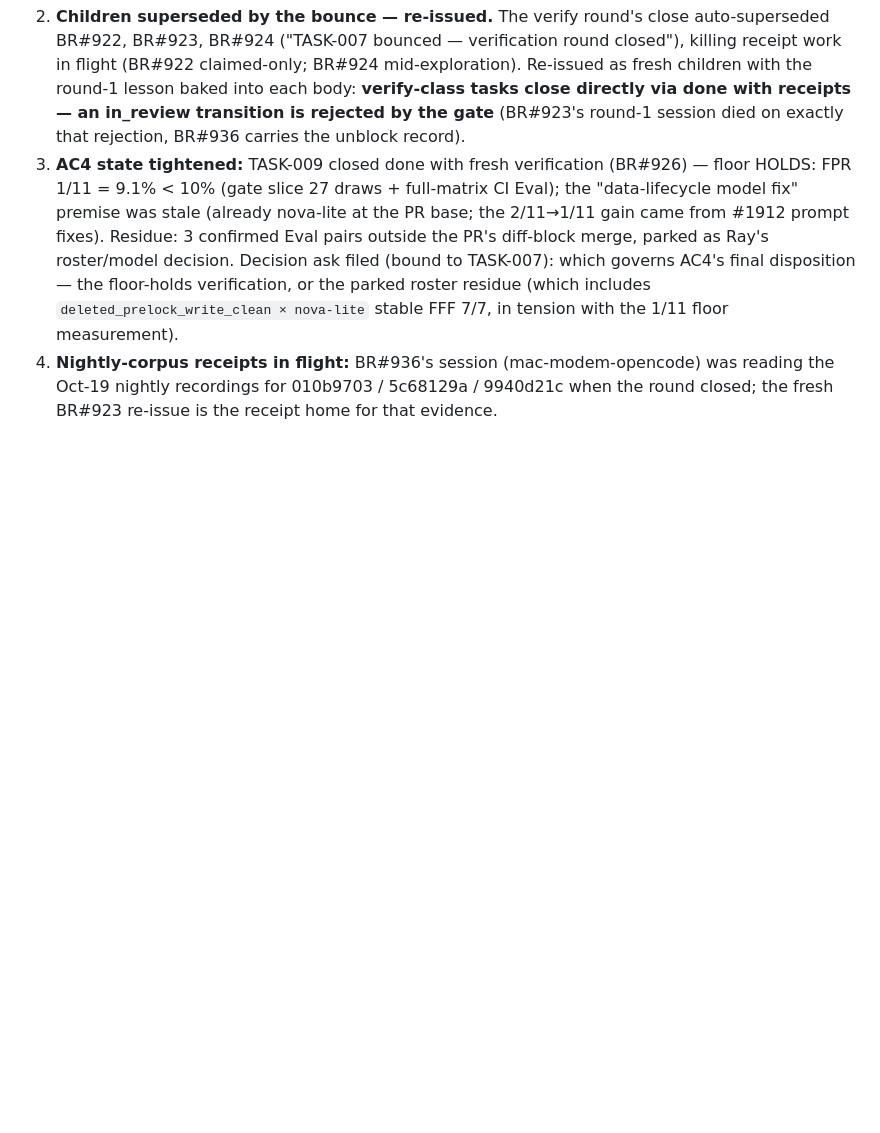
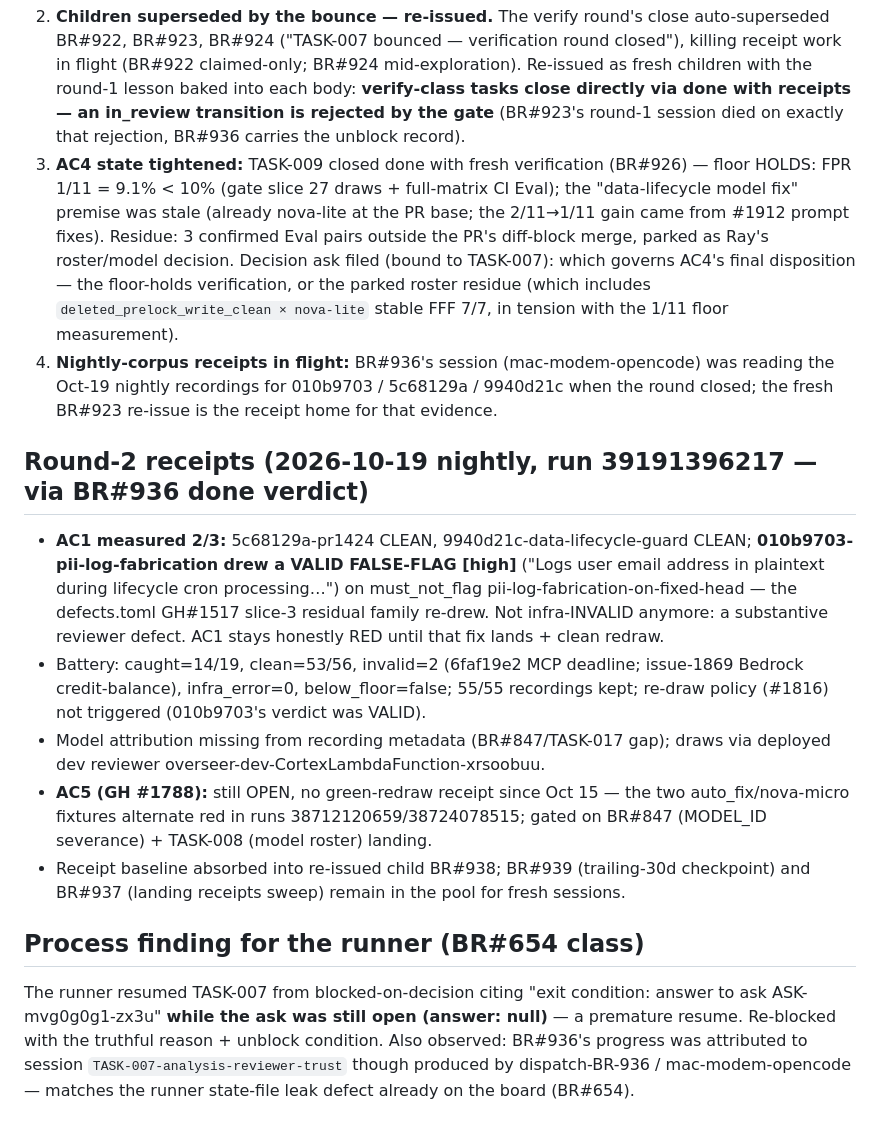
Before and after one commit to state-vector/bridge, a Markdown page: docs/analysis-TASK-007-reviewer-trust-ratchet.md, the part around the change. Drawn GitHub-style; blank space fills up the shorter version.

Commit message:
analysis(TASK-007): round-2 receipts — AC1 measured 2/3 (010b9703 now VALID FALSE-FLAG, GH#1517 slice-3 residual), #1788 gated on BR#847+TASK-008; runner premature-resume finding

```diff
--- a/docs/analysis-TASK-007-reviewer-trust-ratchet.md
+++ b/docs/analysis-TASK-007-reviewer-trust-ratchet.md
@@ -55,3 +55,15 @@ Independent verifier (session BR-927-verify-1) re-checked all receipts via GH AP
 2. **Children superseded by the bounce — re-issued.** The verify round's close auto-superseded BR#922, BR#923, BR#924 ("TASK-007 bounced — verification round closed"), killing receipt work in flight (BR#922 claimed-only; BR#924 mid-exploration). Re-issued as fresh children with the round-1 lesson baked into each body: **verify-class tasks close directly via done with receipts — an in_review transition is rejected by the gate** (BR#923's round-1 session died on exactly that rejection, BR#936 carries the unblock record).
 3. **AC4 state tightened:** TASK-009 closed done with fresh verification (BR#926) — floor HOLDS: FPR 1/11 = 9.1% < 10% (gate slice 27 draws + full-matrix CI Eval); the "data-lifecycle model fix" premise was stale (already nova-lite at the PR base; the 2/11→1/11 gain came from #1912 prompt fixes). Residue: 3 confirmed Eval pairs outside the PR's diff-block merge, parked as Ray's roster/model decision. Decision ask filed (bound to TASK-007): which governs AC4's final disposition — the floor-holds verification, or the parked roster residue (which includes `deleted_prelock_write_clean × nova-lite` stable FFF 7/7, in tension with the 1/11 floor measurement).
 4. **Nightly-corpus receipts in flight:** BR#936's session (mac-modem-opencode) was reading the Oct-19 nightly recordings for 010b9703 / 5c68129a / 9940d21c when the round closed; the fresh BR#923 re-issue is the receipt home for that evidence.
+
+## Round-2 receipts (2026-10-19 nightly, run 39191396217 — via BR#936 done verdict)
+
+- **AC1 measured 2/3:** 5c68129a-pr1424 CLEAN, 9940d21c-data-lifecycle-guard CLEAN; **010b9703-pii-log-fabrication drew a VALID FALSE-FLAG [high]** ("Logs user email address in plaintext during lifecycle cron processing…") on must_not_flag pii-log-fabrication-on-fixed-head — the defects.toml GH#1517 slice-3 residual family re-drew. Not infra-INVALID anymore: a substantive reviewer defect. AC1 stays honestly RED until that fix lands + clean redraw.
+- Battery: caught=14/19, clean=53/56, invalid=2 (6faf19e2 MCP deadline; issue-1869 Bedrock credit-balance), infra_error=0, below_floor=false; 55/55 recordings kept; re-draw policy (#1816) not triggered (010b9703's verdict was VALID).
+- Model attribution missing from recording metadata (BR#847/TASK-017 gap); draws via deployed dev reviewer overseer-dev-CortexLambdaFunction-xrsoobuu.
+- **AC5 (GH #1788):** still OPEN, no green-redraw receipt since Oct 15 — the two auto_fix/nova-micro fixtures alternate red in runs 38712120659/38724078515; gated on BR#847 (MODEL_ID severance) + TASK-008 (model roster) landing.
+- Receipt baseline absorbed into re-issued child BR#938; BR#939 (trailing-30d checkpoint) and BR#937 (landing receipts sweep) remain in the pool for fresh sessions.
+
+## Process finding for the runner (BR#654 class)
+
+The runner resumed TASK-007 from blocked-on-decision citing "exit condition: answer to ask ASK-mvg0g0g1-zx3u" **while the ask was still open (answer: null)** — a premature resume. Re-blocked with the truthful reason + unblock condition. Also observed: BR#936's progress was attributed to session `TASK-007-analysis-reviewer-trust` though produced by dispatch-BR-936 / mac-modem-opencode — matches the runner state-file leak defect already on the board (BR#654).
```
